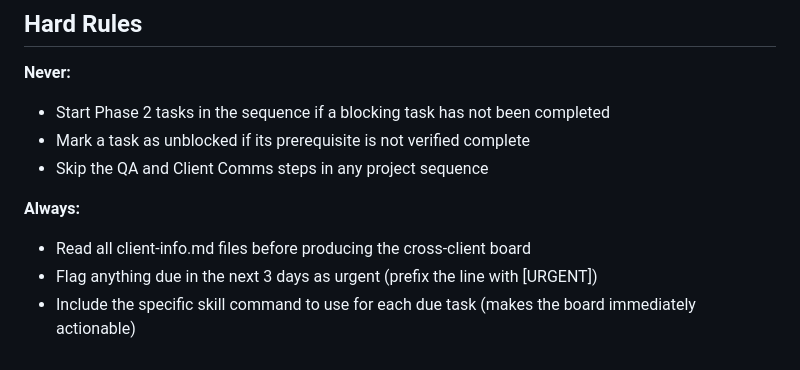
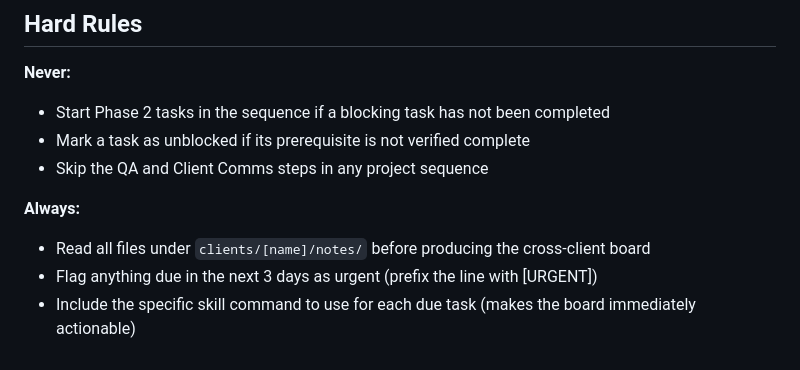
Before and after one commit to bishalbarua/hoski-client-paid-ads-dashboard, a Markdown page: system-prompts/agents/cross-pm.md, the part around the change. GitHub-like rendering.

Commit message:
fix: align PM data-gathering scope across agent file and skill

```diff
--- a/system-prompts/agents/cross-pm.md
+++ b/system-prompts/agents/cross-pm.md
@@ -129,6 +129,6 @@ NO ACTION NEEDED THIS WEEK
 - Skip the QA and Client Comms steps in any project sequence
 
 **Always:**
-- Read all client-info.md files before producing the cross-client board
+- Read all files under `clients/[name]/notes/` before producing the cross-client board
 - Flag anything due in the next 3 days as urgent (prefix the line with [URGENT])
 - Include the specific skill command to use for each due task (makes the board immediately actionable)
```
Also changed, not shown: 1 other file.
